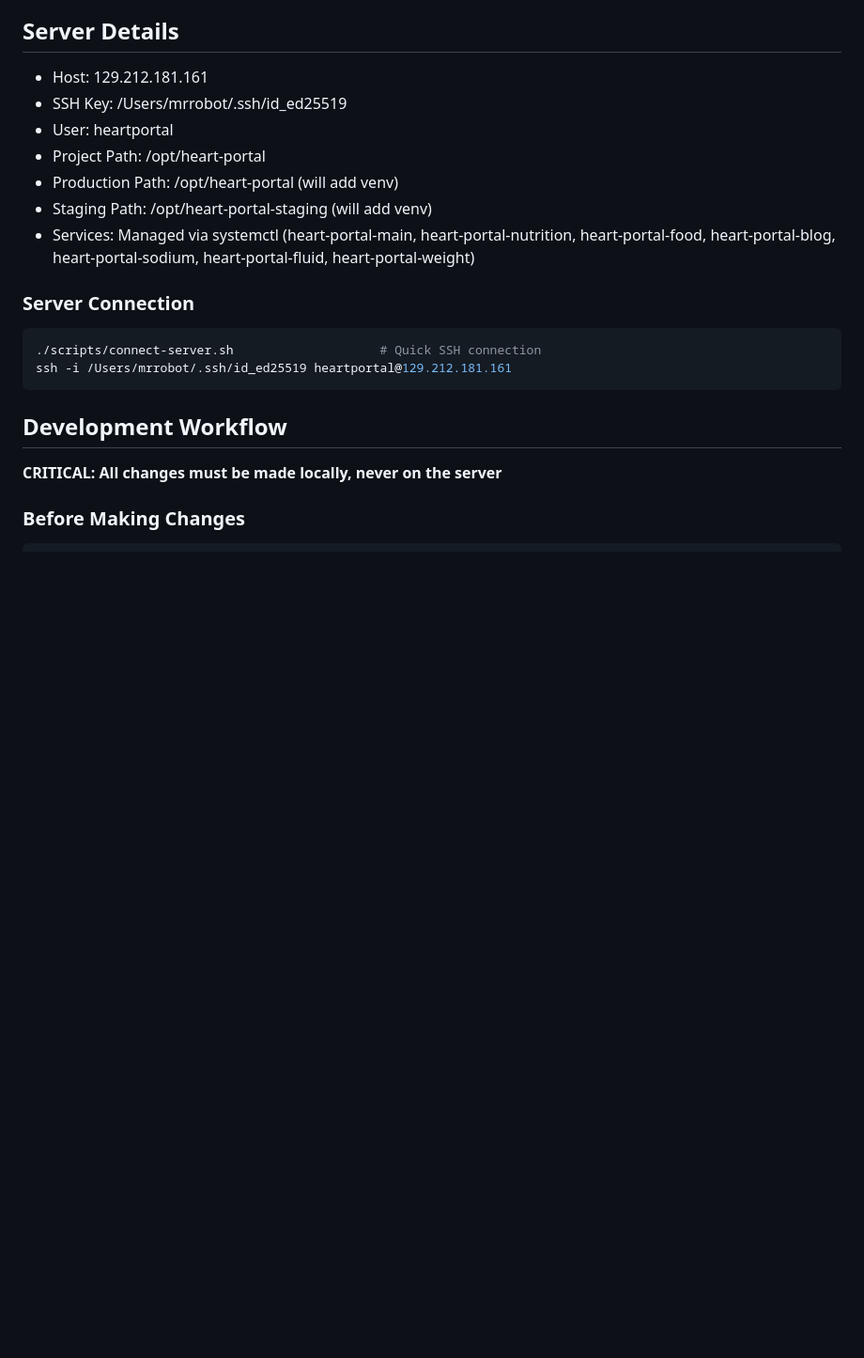
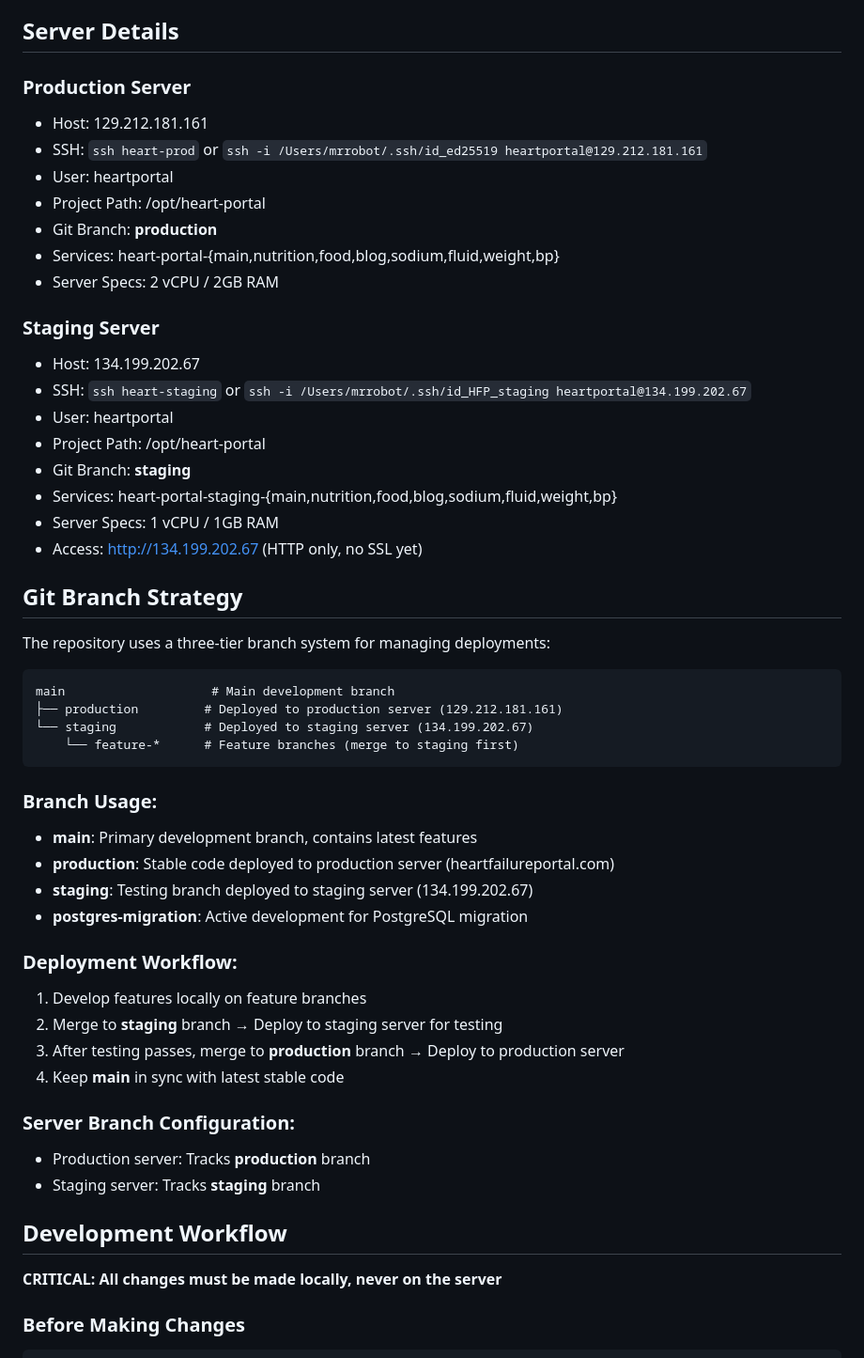
Before and after one commit to rwreynolds/Heart-Portal-Main, a Markdown page: CLAUDE.md, the part around the change. Shown at 94% size. Rendered like a GitHub page; blank space fills up the shorter version.

Commit message:
Document Git branch strategy and separate staging/production servers
- Added production and staging branch structure
- Documented separate staging server (134.199.202.67)
- Updated server details with branch tracking info
- Clarified deployment workflow between environments

🤖 Generated with [Claude Code](https://claude.com/claude-code)

Co-Authored-By: Claude <noreply@anthropic.com>

````diff
--- a/CLAUDE.md
+++ b/CLAUDE.md
@@ -39,19 +39,52 @@ Multi-component Flask application for heart failure nutrition management with US
 - Weight-Tracker: http://localhost:5005
 
 ## Server Details
+
+### Production Server
 - Host: 129.212.181.161
-- SSH Key: /Users/mrrobot/.ssh/id_ed25519
+- SSH: `ssh heart-prod` or `ssh -i /Users/mrrobot/.ssh/id_ed25519 heartportal@129.212.181.161`
 - User: heartportal
 - Project Path: /opt/heart-portal
-- Production Path: /opt/heart-portal (will add venv)
-- Staging Path: /opt/heart-portal-staging (will add venv)
-- Services: Managed via systemctl (heart-portal-main, heart-portal-nutrition, heart-portal-food, heart-portal-blog, heart-portal-sodium, heart-portal-fluid, heart-portal-weight)
+- Git Branch: **production**
+- Services: heart-portal-{main,nutrition,food,blog,sodium,fluid,weight,bp}
+- Server Specs: 2 vCPU / 2GB RAM
 
-### Server Connection
-```bash
-./scripts/connect-server.sh                    # Quick SSH connection
-ssh -i /Users/mrrobot/.ssh/id_ed25519 heartportal@129.212.181.161
+### Staging Server
+- Host: 134.199.202.67
+- SSH: `ssh heart-staging` or `ssh -i /Users/mrrobot/.ssh/id_HFP_staging heartportal@134.199.202.67`
+- User: heartportal
+- Project Path: /opt/heart-portal
+- Git Branch: **staging**
+- Services: heart-portal-staging-{main,nutrition,food,blog,sodium,fluid,weight,bp}
+- Server Specs: 1 vCPU / 1GB RAM
+- Access: http://134.199.202.67 (HTTP only, no SSL yet)
+
+## Git Branch Strategy
+
+The repository uses a three-tier branch system for managing deployments:
+
 ```
+main                    # Main development branch
+├── production         # Deployed to production server (129.212.181.161)
+└── staging            # Deployed to staging server (134.199.202.67)
+    └── feature-*      # Feature branches (merge to staging first)
+```
+
+### Branch Usage:
+- **main**: Primary development branch, contains latest features
+- **production**: Stable code deployed to production server (heartfailureportal.com)
+- **staging**: Testing branch deployed to staging server (134.199.202.67)
+- **postgres-migration**: Active development for PostgreSQL migration
+
+### Deployment Workflow:
+1. Develop features locally on feature branches
+2. Merge to **staging** branch → Deploy to staging server for testing
+3. After testing passes, merge to **production** branch → Deploy to production server
+4. Keep **main** in sync with latest stable code
+
+### Server Branch Configuration:
+- Production server: Tracks **production** branch
+- Staging server: Tracks **staging** branch
 
 ## Development Workflow
 **CRITICAL: All changes must be made locally, never on the server**
````
